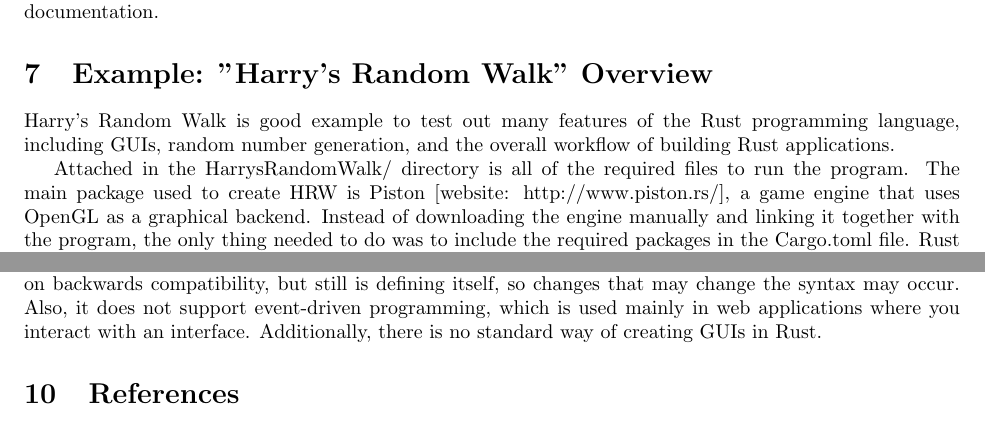
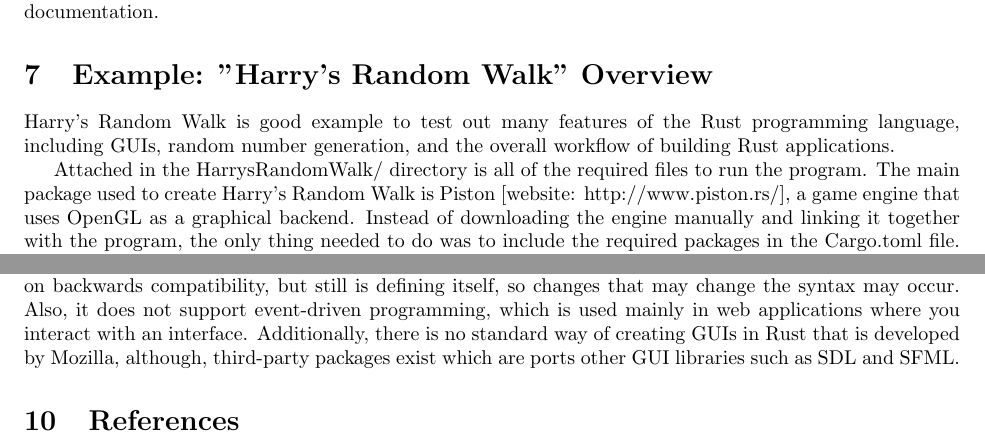
Before and after one commit to lannonbr/SimpleRustGuide, a LaTeX document (rustguide.tex): two parts of pages 3 and 4 of 4, joined at a grey line, cut so that both start at the same text. Compiled offline with pdfLaTeX.

Commit message:
Final touches to the paper

```diff
--- a/rustguide.tex
+++ b/rustguide.tex
@@ -4,10 +4,12 @@
 
 \usepackage{listings}
 \usepackage[margin=1in]{geometry}
+\usepackage{multicol}
 
 \begin{document}
 \maketitle
 \tableofcontents
+
 
 \section{Installation}
 To install Rust, you can find binaries for Linux, Mac OSX, or Windows at https://www.rust-lang.org/downloads.html or download the source from Github at https://github.com/rust-lang/rust. If you are on OSX, you can install Rust through Homebrew or if you are using Arch Linux, it is available in the community repositories of Pacman. This guide was made with the current version of the Rust compiler (rustc 1.4.0) and the current version of the Rust project manager (Cargo 0.6.0)
@@ -86,7 +90,7 @@ Following, this, your source files are stored in the src/ directory and then all
 \section{Example: "Harry's Random Walk" Overview}
 Harry's Random Walk is good example to test out many features of the Rust programming language, including GUIs, random number generation, and the overall workflow of building Rust applications.
 
-Attached in the HarrysRandomWalk/ directory is all of the required files to run the program. The main package used to create HRW is Piston [website: http://www.piston.rs/], a game engine that uses OpenGL as a graphical backend. Instead of downloading the engine manually and linking it together with the program, the only thing needed to do was to include the required packages in the Cargo.toml file. Rust will automatically download the needed dependencies and nothing more.
+Attached in the HarrysRandomWalk/ directory is all of the required files to run the program. The main package used to create Harry's Random Walk is Piston [website: http://www.piston.rs/], a game engine that uses OpenGL as a graphical backend. Instead of downloading the engine manually and linking it together with the program, the only thing needed to do was to include the required packages in the Cargo.toml file. Rust will automatically download the needed dependencies and nothing more.
 
 \section{Advantages to other languages}
 A key feature of Rust is how it handles memory allocation. In Rust, memory is freed automatically when it is no longer needed. However, a garbage collector is not used to do this. Instead, the compiler automatically determines when the program should deallocate memory, and inserts calls to do so itself. The compiler does this by allocating every variable on the stack by default, and deallocating memory when the variable goes out of scope. Any variable that needs to be allocated on the heap must be created via certain types, the simplest one being a Box. Example code is shown below:
@@ -98,7 +102,7 @@ fn main() {
 A benefit of the compiler handling memory deallocation is that the compiler will throw an error if it detects a dangling pointer. This is very useful for low level code, as dangling pointers cause weird behavior and are hard to detect in languages like C, where allocation and deallocation is handled by the user.
 
 \section{Disadvantages to other languages}
-As Rust just hit 1.0 this past spring, it is still a relatively young language. The language is starting to focus on backwards compatibility, but still is defining itself, so changes that may change the syntax may occur. Also, it does not support event-driven programming, which is used mainly in web applications where you interact with an interface. Additionally, there is no standard way of creating GUIs in Rust.
+As Rust just hit 1.0 this past spring, it is still a relatively young language. The language is starting to focus on backwards compatibility, but still is defining itself, so changes that may change the syntax may occur. Also, it does not support event-driven programming, which is used mainly in web applications where you interact with an interface. Additionally, there is no standard way of creating GUIs in Rust that is developed by Mozilla, although, third-party packages exist which are ports other GUI libraries such as SDL and SFML.
 
 \section{References}
 The Rust Programming Language Documentation: https://doc.rust-lang.org/stable/ \newline
```
Also changed, not shown: rustguide.pdf, rustguide.tex (2 more changed lines).
